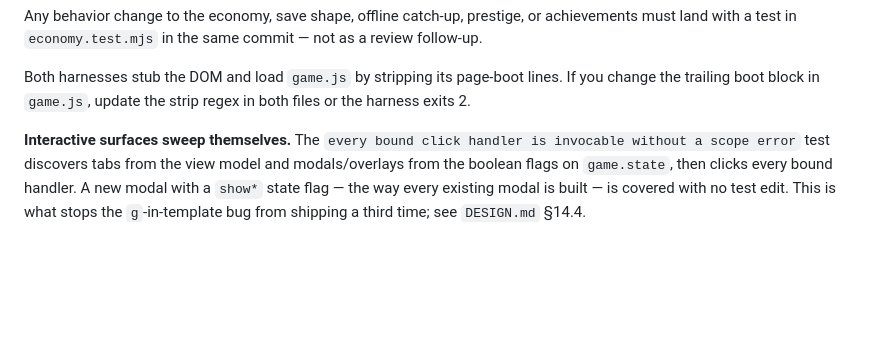
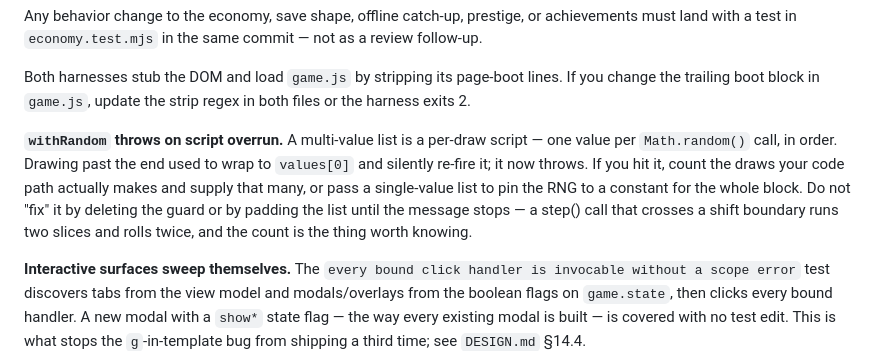
Before and after one commit to condensed69/afterglow, a Markdown page: AGENTS.md, the part around the change. Rendered like a GitHub page; blank space fills up the shorter version.

```diff
--- a/AGENTS.md
+++ b/AGENTS.md
@@ -29,6 +29,14 @@ as a review follow-up.
 Both harnesses stub the DOM and load `game.js` by stripping its page-boot lines.
 If you change the trailing boot block in `game.js`, update the strip regex in both
 files or the harness exits 2.
+
+**`withRandom` throws on script overrun.** A multi-value list is a per-draw script —
+one value per `Math.random()` call, in order. Drawing past the end used to wrap to
+`values[0]` and silently re-fire it; it now throws. If you hit it, count the draws
+your code path actually makes and supply that many, or pass a single-value list to
+pin the RNG to a constant for the whole block. Do not "fix" it by deleting the guard
+or by padding the list until the message stops — a step() call that crosses a shift
+boundary runs two slices and rolls twice, and the count is the thing worth knowing.
 
 **Interactive surfaces sweep themselves.** The `every bound click handler is
 invocable without a scope error` test discovers tabs from the view model and
```
Also changed, not shown: .github/pr/49-rng-sweep-and-withrandom-overrun-guard.md (+7 -0 lines).
